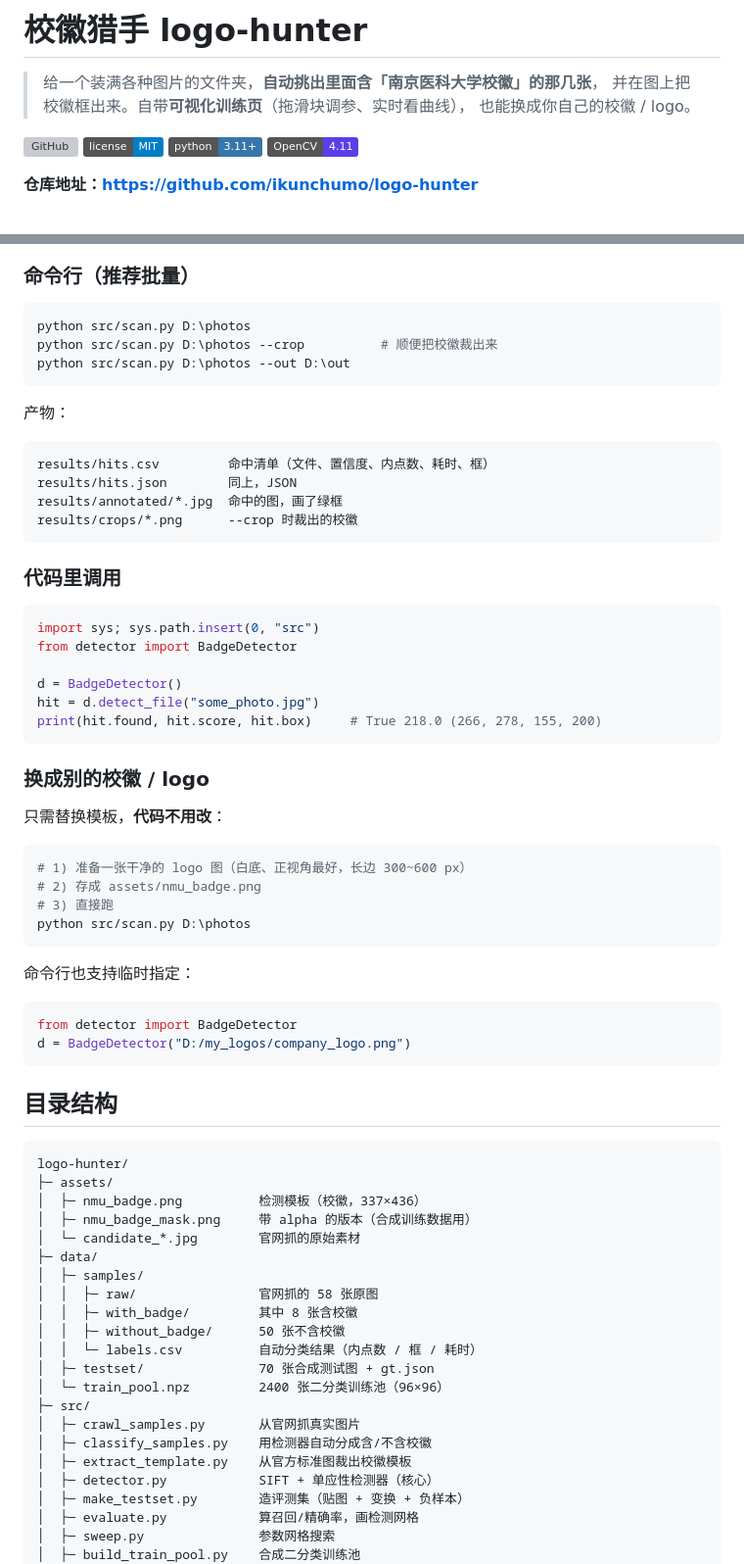
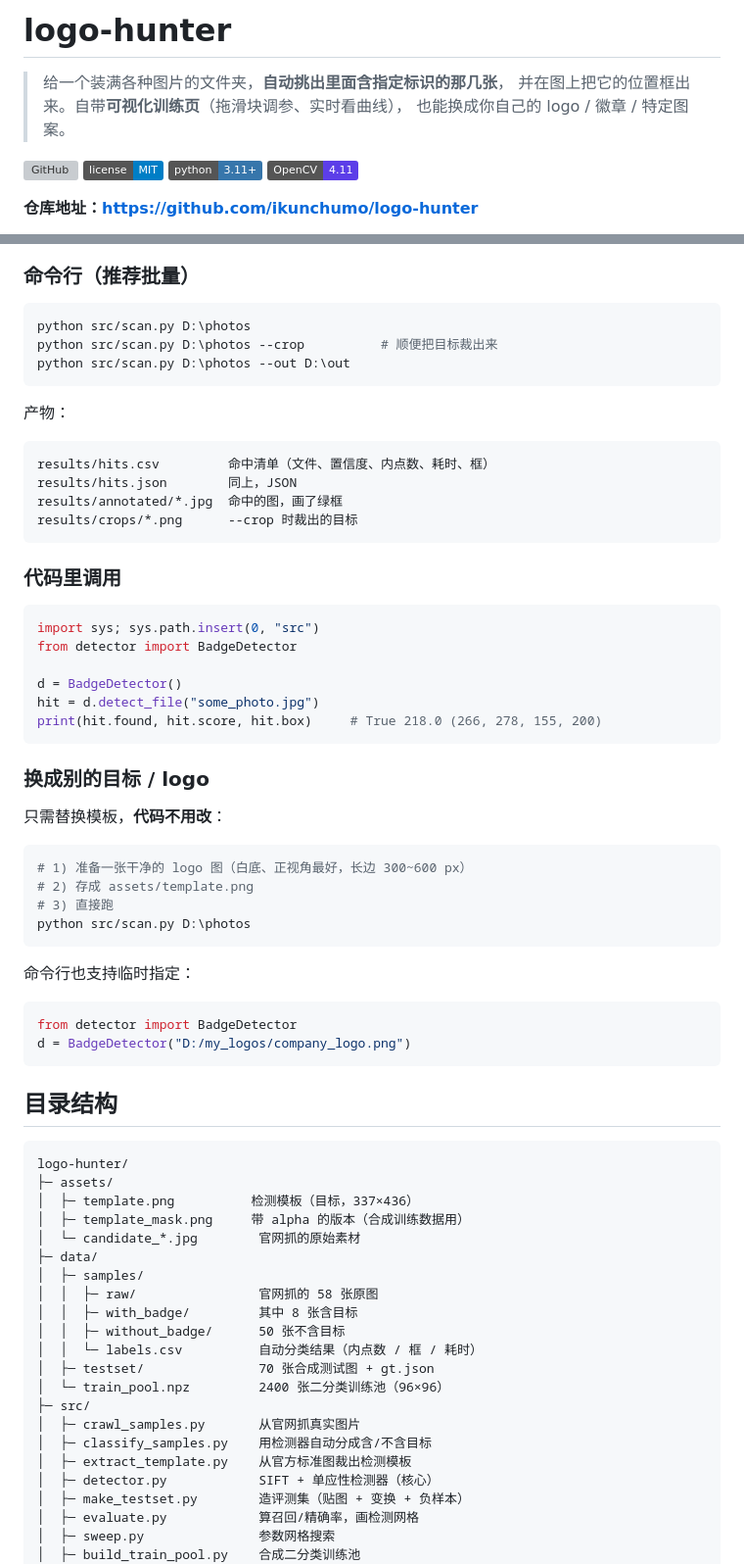
Before and after one commit to ikunchumo/logo-hunter, a Markdown page: README.md, 2 parts joined by grey strips. Shown at 98% size. GitHub-like rendering; badges without logos; grey boxes are pictures that could not be loaded.

Commit message:
refactor: 去掉项目名与学校绑定，全面泛化
- 项目名 校徽猎手 -> logo-hunter
- 模板文件 nmu_badge*.png -> template*.png（同步 4 处代码引用）
- README 与 8 个脚本的注释、文案统一改为「目标 / 指定标识」
- 回归测试通过：检测结果不变（7 张命中 6，平均内点 18）

````diff
--- a/README.md
+++ b/README.md
@@ -1,8 +1,8 @@
-# 校徽猎手 logo-hunter
+# logo-hunter
 
-> 给一个装满各种图片的文件夹，**自动挑出里面含「南京医科大学校徽」的那几张**，
-> 并在图上把校徽框出来。自带**可视化训练页**（拖滑块调参、实时看曲线），
-> 也能换成你自己的校徽 / logo。
+> 给一个装满各种图片的文件夹，**自动挑出里面含指定标识的那几张**，
+> 并在图上把它的位置框出来。自带**可视化训练页**（拖滑块调参、实时看曲线），
+> 也能换成你自己的 logo / 徽章 / 特定图案。
 
 [![GitHub](https://img.shields.io/badge/GitHub-ikunchumo%2Flogo--hunter-181717?logo=github)](https://github.com/ikunchumo/logo-hunter)
 [![License](https://img.shields.io/badge/license-MIT-blue.svg)](LICENSE)
@@ -136,7 +136,7 @@ python src/app.py            # 打开 http://127.0.0.1:8770
 
 ```bash
 python src/scan.py D:\photos
-python src/scan.py D:\photos --crop          # 顺便把校徽裁出来
+python src/scan.py D:\photos --crop          # 顺便把目标裁出来
 python src/scan.py D:\photos --out D:\out
 ```
 
@@ -146,7 +146,7 @@ python src/scan.py D:\photos --out D:\out
 results/hits.csv         命中清单（文件、置信度、内点数、耗时、框）
 results/hits.json        同上，JSON
 results/annotated/*.jpg  命中的图，画了绿框
-results/crops/*.png      --crop 时裁出的校徽
+results/crops/*.png      --crop 时裁出的目标
 ```
 
 ### 代码里调用
@@ -160,13 +160,13 @@ hit = d.detect_file("some_photo.jpg")
 print(hit.found, hit.score, hit.box)     # True 218.0 (266, 278, 155, 200)
 ```
 
-### 换成别的校徽 / logo
+### 换成别的目标 / logo
 
 只需替换模板，**代码不用改**：
 
 ```python
 # 1) 准备一张干净的 logo 图（白底、正视角最好，长边 300~600 px）
-# 2) 存成 assets/nmu_badge.png
+# 2) 存成 assets/template.png
 # 3) 直接跑
 python src/scan.py D:\photos
 ```
@@ -183,21 +183,21 @@ d = BadgeDetector("D:/my_logos/company_logo.png")
 ```
 logo-hunter/
 ├─ assets/
-│  ├─ nmu_badge.png          检测模板（校徽，337×436）
-│  ├─ nmu_badge_mask.png     带 alpha 的版本（合成训练数据用）
+│  ├─ template.png          检测模板（目标，337×436）
+│  ├─ template_mask.png     带 alpha 的版本（合成训练数据用）
 │  └─ candidate_*.jpg        官网抓的原始素材
 ├─ data/
 │  ├─ samples/
 │  │  ├─ raw/                官网抓的 58 张原图
-│  │  ├─ with_badge/         其中 8 张含校徽
-│  │  ├─ without_badge/      50 张不含校徽
+│  │  ├─ with_badge/         其中 8 张含目标
+│  │  ├─ without_badge/      50 张不含目标
 │  │  └─ labels.csv          自动分类结果（内点数 / 框 / 耗时）
 │  ├─ testset/               70 张合成测试图 + gt.json
 │  └─ train_pool.npz         2400 张二分类训练池（96×96）
 ├─ src/
 │  ├─ crawl_samples.py       从官网抓真实图片
-│  ├─ classify_samples.py    用检测器自动分成含/不含校徽
-│  ├─ extract_template.py    从官方标准图裁出校徽模板
+│  ├─ classify_samples.py    用检测器自动分成含/不含目标
+│  ├─ extract_template.py    从官方标准图裁出检测模板
 │  ├─ detector.py            SIFT + 单应性检测器（核心）
 │  ├─ make_testset.py        造评测集（贴图 + 变换 + 负样本）
 │  ├─ evaluate.py            算召回/精确率，画检测网格
````
Also changed, not shown: other parts of README.md (+11 -11 lines), assets/template.png (renamed from assets/nmu_badge.png), assets/template_mask.png (renamed from assets/nmu_badge_mask.png), 8 other files.
